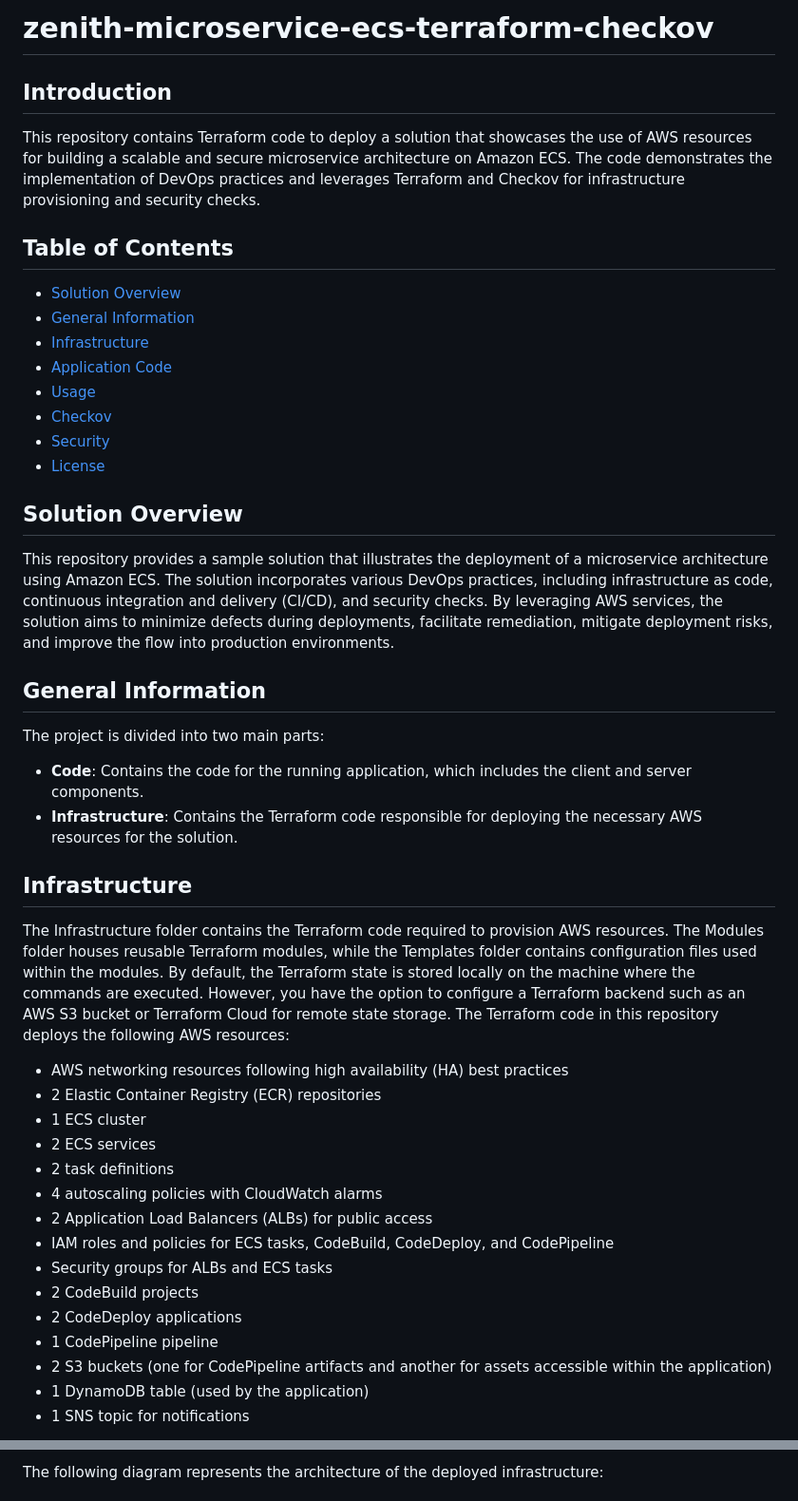
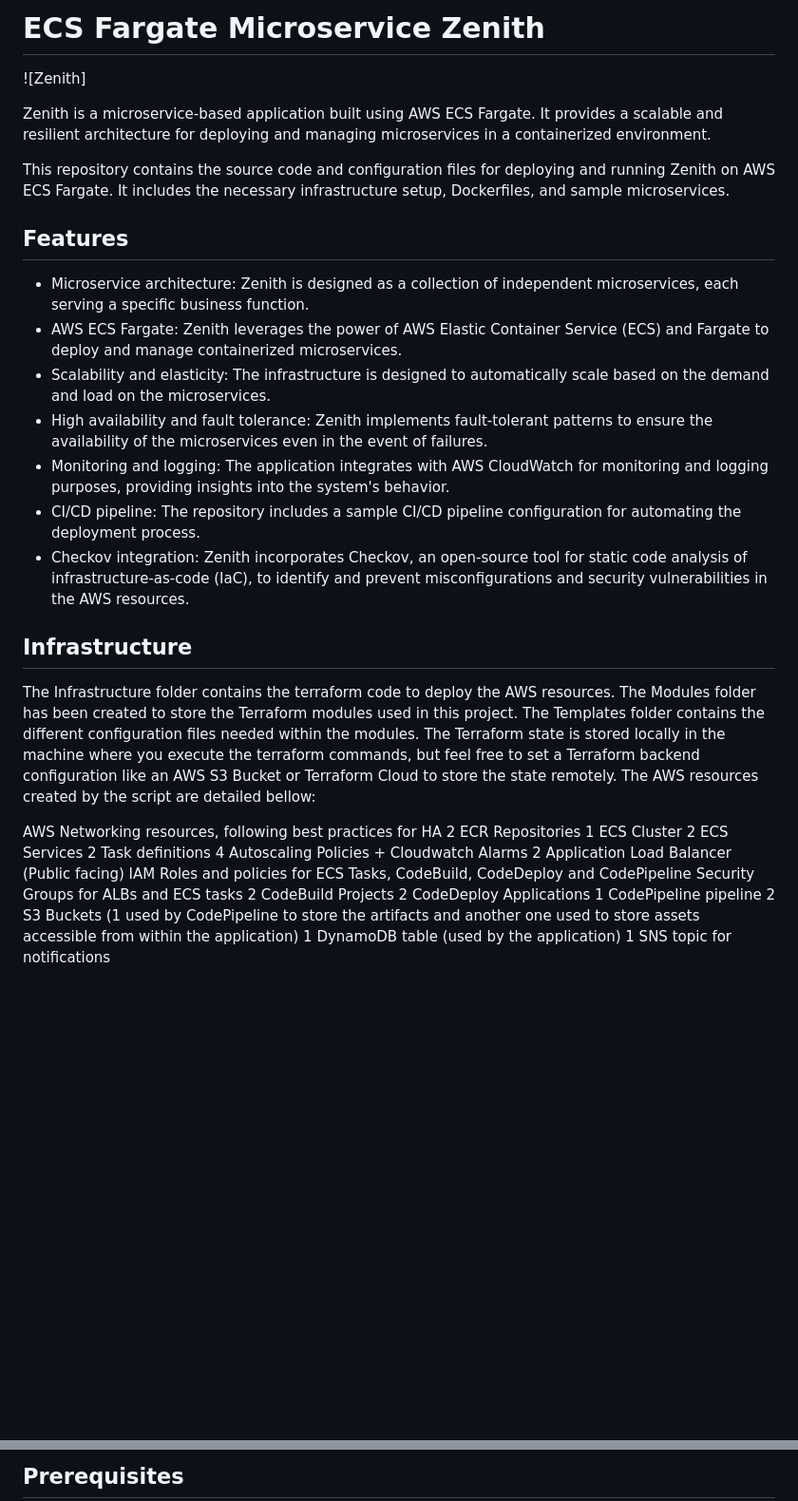
Before and after one commit to eniolastyle/zenith-microservice-ecs-terraform, a Markdown page: README.md, 2 parts joined by grey strips. Shown at 95% size. Rendered like a GitHub page; blank space fills up the shorter version.

```diff
--- a/README.md
+++ b/README.md
@@ -1,48 +1,38 @@
-# zenith-microservice-ecs-terraform-checkov
+# ECS Fargate Microservice Zenith
 
-## Introduction
+![Zenith]
 
-This repository contains Terraform code to deploy a solution that showcases the use of AWS resources for building a scalable and secure microservice architecture on Amazon ECS. The code demonstrates the implementation of DevOps practices and leverages Terraform and Checkov for infrastructure provisioning and security checks.
+Zenith is a microservice-based application built using AWS ECS Fargate. It provides a scalable and resilient architecture for deploying and managing microservices in a containerized environment.
 
-## Table of Contents
+This repository contains the source code and configuration files for deploying and running Zenith on AWS ECS Fargate. It includes the necessary infrastructure setup, Dockerfiles, and sample microservices.
 
-- [Solution Overview](#solution-overview)
-- [General Information](#general-information)
-- [Infrastructure](#infrastructure)
-- [Application Code](#application-code)
-- [Usage](#usage)
-- [Checkov](#static-analysis-with-checkov)
-- [Security](#security)
-- [License](#license)
+## Features
 
-## Solution Overview
-
-This repository provides a sample solution that illustrates the deployment of a microservice architecture using Amazon ECS. The solution incorporates various DevOps practices, including infrastructure as code, continuous integration and delivery (CI/CD), and security checks. By leveraging AWS services, the solution aims to minimize defects during deployments, facilitate remediation, mitigate deployment risks, and improve the flow into production environments.
-
-## General Information
-
-The project is divided into two main parts:
-
-- **Code**: Contains the code for the running application, which includes the client and server components.
-- **Infrastructure**: Contains the Terraform code responsible for deploying the necessary AWS resources for the solution.
+- Microservice architecture: Zenith is designed as a collection of independent microservices, each serving a specific business function.
+- AWS ECS Fargate: Zenith leverages the power of AWS Elastic Container Service (ECS) and Fargate to deploy and manage containerized microservices.
+- Scalability and elasticity: The infrastructure is designed to automatically scale based on the demand and load on the microservices.
+- High availability and fault tolerance: Zenith implements fault-tolerant patterns to ensure the availability of the microservices even in the event of failures.
+- Monitoring and logging: The application integrates with AWS CloudWatch for monitoring and logging purposes, providing insights into the system's behavior.
+- CI/CD pipeline: The repository includes a sample CI/CD pipeline configuration for automating the deployment process.
+- Checkov integration: Zenith incorporates Checkov, an open-source tool for static code analysis of infrastructure-as-code (IaC), to identify and prevent misconfigurations and security vulnerabilities in the AWS resources.
 
 ## Infrastructure
 
-The Infrastructure folder contains the Terraform code required to provision AWS resources. The Modules folder houses reusable Terraform modules, while the Templates folder contains configuration files used within the modules. By default, the Terraform state is stored locally on the machine where the commands are executed. However, you have the option to configure a Terraform backend such as an AWS S3 bucket or Terraform Cloud for remote state storage. The Terraform code in this repository deploys the following AWS resources:
+The Infrastructure folder contains the terraform code to deploy the AWS resources. The Modules folder has been created to store the Terraform modules used in this project. The Templates folder contains the different configuration files needed within the modules. The Terraform state is stored locally in the machine where you execute the terraform commands, but feel free to set a Terraform backend configuration like an AWS S3 Bucket or Terraform Cloud to store the state remotely. The AWS resources created by the script are detailed bellow:
 
-- AWS networking resources following high availability (HA) best practices
-- 2 Elastic Container Registry (ECR) repositories
-- 1 ECS cluster
-- 2 ECS services
-- 2 task definitions
-- 4 autoscaling policies with CloudWatch alarms
-- 2 Application Load Balancers (ALBs) for public access
-- IAM roles and policies for ECS tasks, CodeBuild, CodeDeploy, and CodePipeline
-- Security groups for ALBs and ECS tasks
-- 2 CodeBuild projects
-- 2 CodeDeploy applications
-- 1 CodePipeline pipeline
-- 2 S3 buckets (one for CodePipeline artifacts and another for assets accessible within the application)
-- 1 DynamoDB table (used by the application)
-- 1 SNS topic for notifications
+AWS Networking resources, following best practices for HA
+2 ECR Repositories
+1 ECS Cluster
+2 ECS Services
+2 Task definitions
+4 Autoscaling Policies + Cloudwatch Alarms
+2 Application Load Balancer (Public facing)
+IAM Roles and policies for ECS Tasks, CodeBuild, CodeDeploy and CodePipeline
+Security Groups for ALBs and ECS tasks
+2 CodeBuild Projects
+2 CodeDeploy Applications
+1 CodePipeline pipeline
+2 S3 Buckets (1 used by CodePipeline to store the artifacts and another one used to store assets accessible from within the application)
+1 DynamoDB table (used by the application)
+1 SNS topic for notifications
 
@@ -50,3 +40,3 @@ The Infrastructure folder contains the Terraform code required to provision AWS
 
-The following diagram represents the architecture of the deployed infrastructure:
+## Prerequisites
 
```
Also changed, not shown: other parts of README.md (+178 -57 lines).
